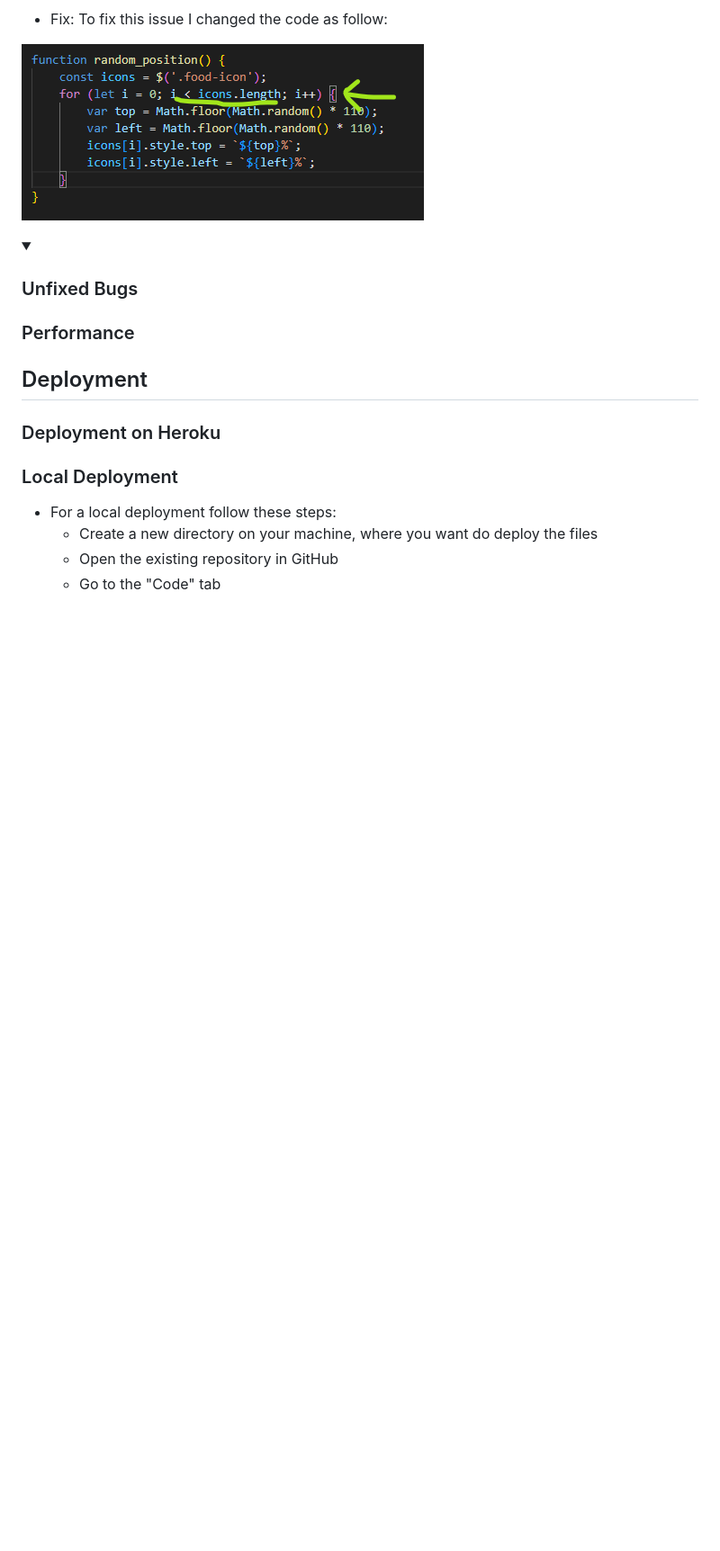
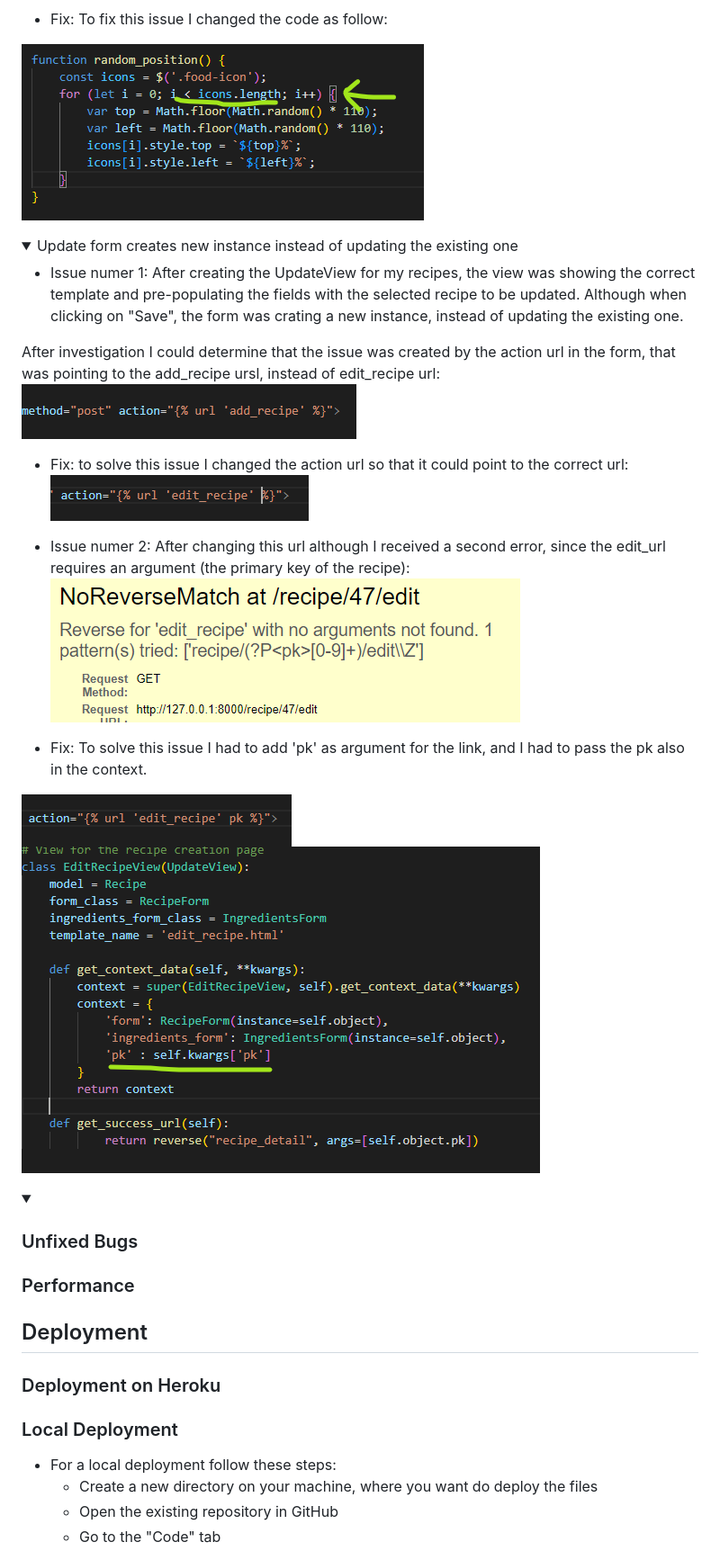
Before and after one commit to EliSacch/yummy, a Markdown page: README.md, the part around the change printed below. Shown: that part at 90% size. GitHub-like rendering; pictures changed too: media/errors/update-view-fix-1.png (added), media/errors/update-view-fix-2.png (added), media/errors/update-view-fix-3.png (added); folded sections open; blank space fills up the shorter version.

Commit message:
Document bug and fix for update view error

```diff
--- a/README.md
+++ b/README.md
@@ -239,3 +239,27 @@ Check if Errors are returned when passing the final version through the official
 
 
 <details>
+  <summary>Update form creates new instance instead of updating the existing one</summary>
+
+  - Issue numer 1: After creating the UpdateView for my recipes, the view was showing the correct template and pre-populating the fields with the selected recipe to be updated.
+  Although when clicking on "Save", the form was crating a new instance, instead of updating the existing one.
+
+  After investigation I could determine that the issue was created by the action url in the form, that was pointing to the add_recipe ursl, instead of edit_recipe url:
+    ![Original code](media/errors/update-view-form-original-code.png)
+
+  - Fix: to solve this issue I changed the action url so that it could point to the correct url:
+  ![Update form fix 1](media/errors/update-view-fix-1.png)
+
+
+  - Issue numer 2: After changing this url although I received a second error, since the edit_url requires an argument (the primary key of the recipe):
+    ![Missing argument error](media/errors/update-view-reverse-match-error.png)
+
+  - Fix: To solve this issue I had to add 'pk' as argument for the link, and I had to pass the pk also in the context.
+
+  ![Update form fix 2](media/errors/update-view-fix-2.png)
+  ![Update form fix 3](media/errors/update-view-fix-3.png)
+
+
+
+
+
```
Also changed, not shown: other parts of README.md (+7 -0 lines).
